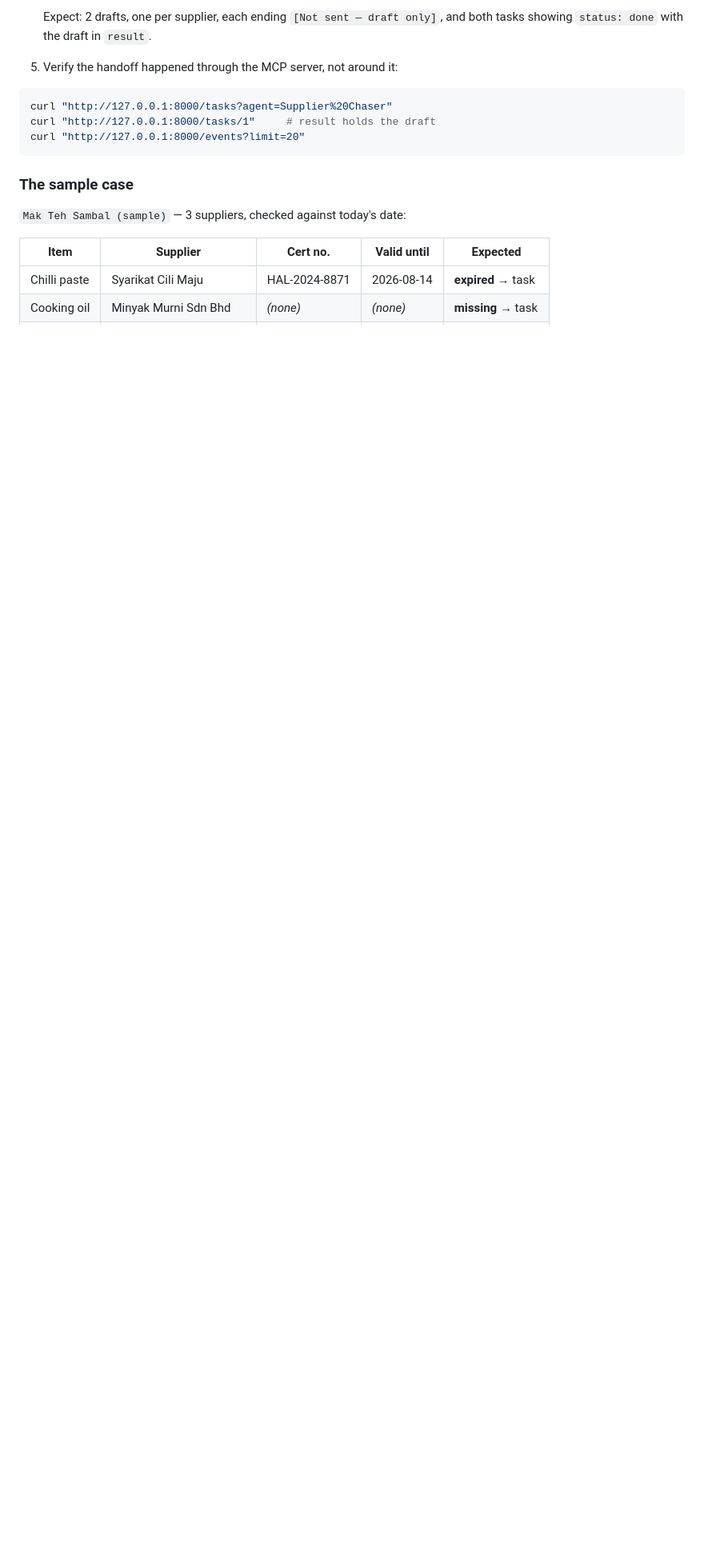
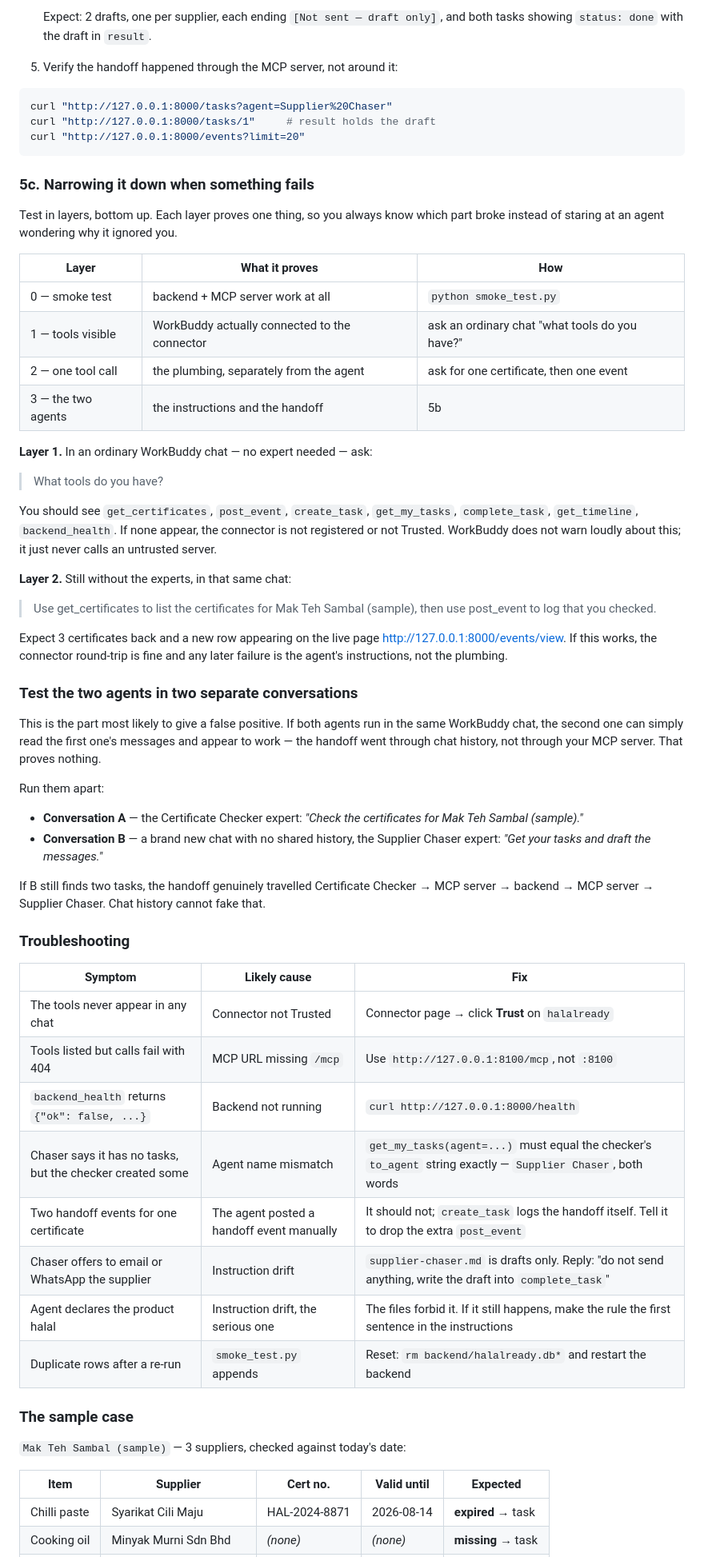
Before and after one commit to 25006675-png/halal, a Markdown page: README.md, the part around the change. Shown at 80% size. Rendered like a GitHub page; blank space fills up the shorter version.

Commit message:
Add diagnostic ladder and troubleshooting to README
Test in layers (smoke test -> tools visible -> one tool call -> the two
agents) so a failure points at the broken part instead of at the agent.

The key instruction: run the two agents in two separate WorkBuddy
conversations. In one shared chat the Supplier Chaser can read the
Checker's messages and pass for the wrong reason - the handoff would go
through chat history, not through the MCP server, which is the exact
thing being tested.

````diff
--- a/README.md
+++ b/README.md
@@ -197,6 +197,63 @@ curl "http://127.0.0.1:8000/tasks/1"     # result holds the draft
 curl "http://127.0.0.1:8000/events?limit=20"
 ```
 
+### 5c. Narrowing it down when something fails
+
+Test in layers, bottom up. Each layer proves one thing, so you always know which part
+broke instead of staring at an agent wondering why it ignored you.
+
+| Layer | What it proves | How |
+|---|---|---|
+| 0 — smoke test | backend + MCP server work at all | `python smoke_test.py` |
+| 1 — tools visible | WorkBuddy actually connected to the connector | ask an ordinary chat "what tools do you have?" |
+| 2 — one tool call | the plumbing, separately from the agent | ask for one certificate, then one event |
+| 3 — the two agents | the instructions and the handoff | 5b |
+
+**Layer 1.** In an ordinary WorkBuddy chat — no expert needed — ask:
+
+> What tools do you have?
+
+You should see `get_certificates`, `post_event`, `create_task`, `get_my_tasks`,
+`complete_task`, `get_timeline`, `backend_health`. If none appear, the connector is not
+registered or not Trusted. WorkBuddy does not warn loudly about this; it just never calls
+an untrusted server.
+
+**Layer 2.** Still without the experts, in that same chat:
+
+> Use get_certificates to list the certificates for Mak Teh Sambal (sample), then use post_event to log that you checked.
+
+Expect 3 certificates back and a new row appearing on the live page
+<http://127.0.0.1:8000/events/view>. If this works, the connector round-trip is fine and
+any later failure is the agent's instructions, not the plumbing.
+
+### Test the two agents in two separate conversations
+
+This is the part most likely to give a false positive. If both agents run in the same
+WorkBuddy chat, the second one can simply read the first one's messages and appear to work
+— the handoff went through chat history, not through your MCP server. That proves nothing.
+
+Run them apart:
+
+- **Conversation A** — the Certificate Checker expert: *"Check the certificates for Mak Teh Sambal (sample)."*
+- **Conversation B** — a brand new chat with no shared history, the Supplier Chaser expert: *"Get your tasks and draft the messages."*
+
+If B still finds two tasks, the handoff genuinely travelled
+Certificate Checker → MCP server → backend → MCP server → Supplier Chaser. Chat history
+cannot fake that.
+
+### Troubleshooting
+
+| Symptom | Likely cause | Fix |
+|---|---|---|
+| The tools never appear in any chat | Connector not Trusted | Connector page → click **Trust** on `halalready` |
+| Tools listed but calls fail with 404 | MCP URL missing `/mcp` | Use `http://127.0.0.1:8100/mcp`, not `:8100` |
+| `backend_health` returns `{"ok": false, ...}` | Backend not running | `curl http://127.0.0.1:8000/health` |
+| Chaser says it has no tasks, but the checker created some | Agent name mismatch | `get_my_tasks(agent=...)` must equal the checker's `to_agent` string exactly — `Supplier Chaser`, both words |
+| Two handoff events for one certificate | The agent posted a handoff event manually | It should not; `create_task` logs the handoff itself. Tell it to drop the extra `post_event` |
+| Chaser offers to email or WhatsApp the supplier | Instruction drift | `supplier-chaser.md` is drafts only. Reply: "do not send anything, write the draft into `complete_task`" |
+| Agent declares the product halal | Instruction drift, the serious one | The files forbid it. If it still happens, make the rule the first sentence in the instructions |
+| Duplicate rows after a re-run | `smoke_test.py` appends | Reset: `rm backend/halalready.db*` and restart the backend |
+
 ### The sample case
 
 `Mak Teh Sambal (sample)` — 3 suppliers, checked against today's date:
````
